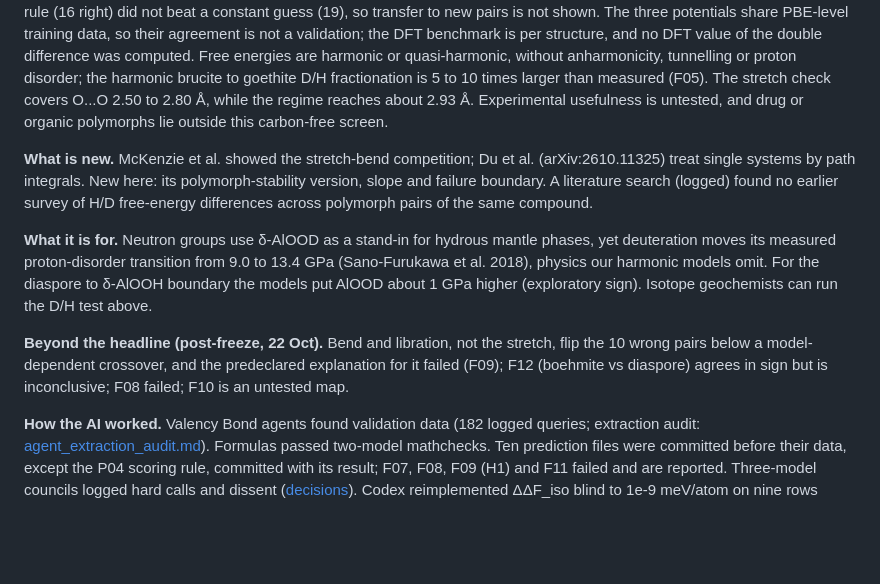
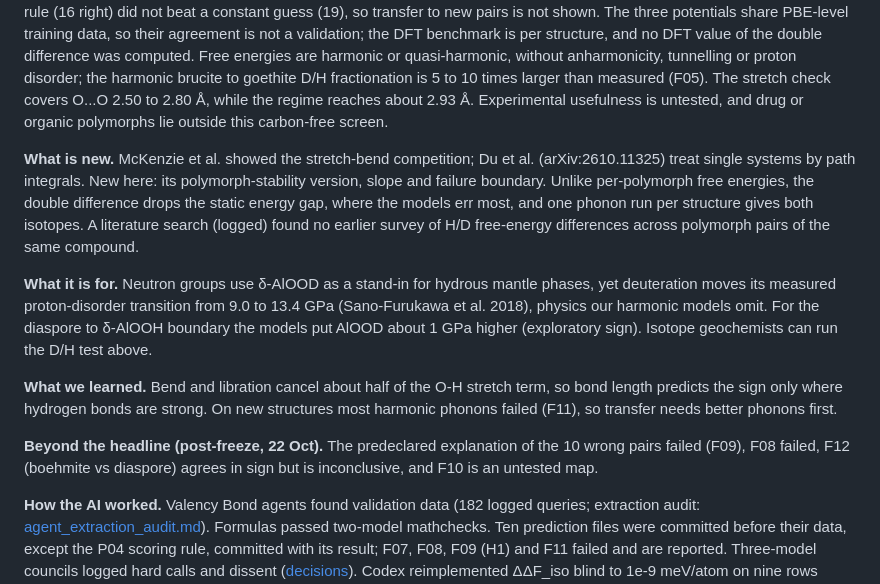
Before and after one commit to canerganis/isoshift, a Markdown page: docs/story/writeup.md, the part around the change. Drawn GitHub-style; blank space fills up the shorter version.

```diff
--- a/docs/story/writeup.md
+++ b/docs/story/writeup.md
@@ -10,11 +10,13 @@ In harmonic calculations with three ML potentials, deuteration favours the polym
 
 **Limits.** Re-choosing the boundary inside training folds gives 183 of 210 held-out evaluations right against 131; the fold holding out Al(OH)3 scores 8 of 28 against 19, so no sharp boundary is established, and cross-validation covers the threshold, not the choice of regime variable or eligibility cuts. F11, a post-freeze prospective test on pairs never computed before, failed its predeclared bar: 87 of 111 rows were lost to the predeclared numerical rules, and on the 24 clean rows the rule (16 right) did not beat a constant guess (19), so transfer to new pairs is not shown. The three potentials share PBE-level training data, so their agreement is not a validation; the DFT benchmark is per structure, and no DFT value of the double difference was computed. Free energies are harmonic or quasi-harmonic, without anharmonicity, tunnelling or proton disorder; the harmonic brucite to goethite D/H fractionation is 5 to 10 times larger than measured (F05). The stretch check covers O...O 2.50 to 2.80 Å, while the regime reaches about 2.93 Å. Experimental usefulness is untested, and drug or organic polymorphs lie outside this carbon-free screen.
 
-**What is new.** McKenzie et al. showed the stretch-bend competition; Du et al. (arXiv:2610.11325) treat single systems by path integrals. New here: its polymorph-stability version, slope and failure boundary. A literature search (logged) found no earlier survey of H/D free-energy differences across polymorph pairs of the same compound.
+**What is new.** McKenzie et al. showed the stretch-bend competition; Du et al. (arXiv:2610.11325) treat single systems by path integrals. New here: its polymorph-stability version, slope and failure boundary. Unlike per-polymorph free energies, the double difference drops the static energy gap, where the models err most, and one phonon run per structure gives both isotopes. A literature search (logged) found no earlier survey of H/D free-energy differences across polymorph pairs of the same compound.
 
 **What it is for.** Neutron groups use δ-AlOOD as a stand-in for hydrous mantle phases, yet deuteration moves its measured proton-disorder transition from 9.0 to 13.4 GPa (Sano-Furukawa et al. 2018), physics our harmonic models omit. For the diaspore to δ-AlOOH boundary the models put AlOOD about 1 GPa higher (exploratory sign). Isotope geochemists can run the D/H test above.
 
-**Beyond the headline (post-freeze, 22 Oct).** Bend and libration, not the stretch, flip the 10 wrong pairs below a model-dependent crossover, and the predeclared explanation for it failed (F09); F12 (boehmite vs diaspore) agrees in sign but is inconclusive; F08 failed; F10 is an untested map.
+**What we learned.** Bend and libration cancel about half of the O-H stretch term, so bond length predicts the sign only where hydrogen bonds are strong. On new structures most harmonic phonons failed (F11), so transfer needs better phonons first.
+
+**Beyond the headline (post-freeze, 22 Oct).** The predeclared explanation of the 10 wrong pairs failed (F09), F08 failed, F12 (boehmite vs diaspore) agrees in sign but is inconclusive, and F10 is an untested map.
 
 **How the AI worked.** Valency Bond agents found validation data (182 logged queries; extraction audit: [agent_extraction_audit.md](https://github.com/canerganis/isoshift/blob/main/docs/story/agent_extraction_audit.md)). Formulas passed two-model mathchecks. Ten prediction files were committed before their data, except the P04 scoring rule, committed with its result; F07, F08, F09 (H1) and F11 failed and are reported. Three-model councils logged hard calls and dissent ([decisions](https://github.com/canerganis/isoshift/tree/main/docs/decisions)). Codex reimplemented ΔΔF_iso blind to 1e-9 meV/atom on nine rows (F06, an implementation check). A marimo app inspects the cached results without a GPU; it computes no new phonons.
 
```
Also changed, not shown: docs/story/SUBMISSION_PACKET.md (+2 -2 lines).
